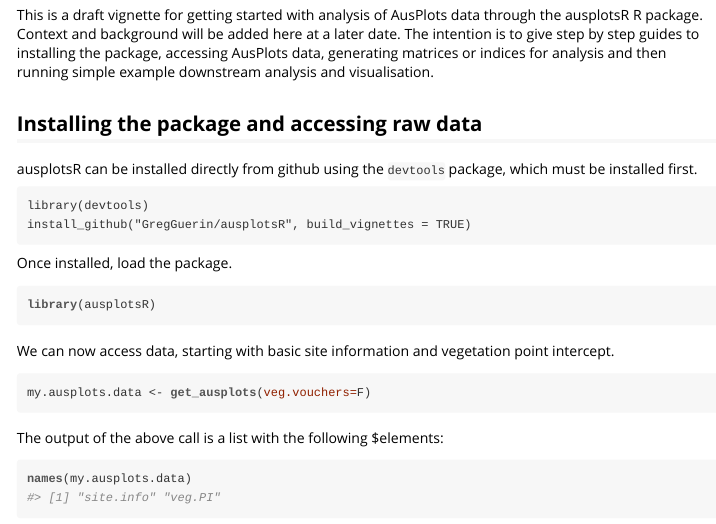
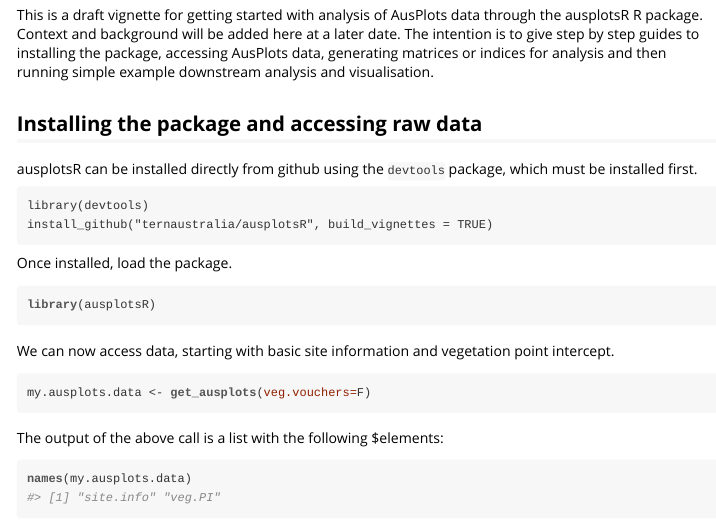
Before and after one commit to ternaustralia/ausplotsR, an R Markdown document (vignettes/start_guide.Rmd): the page in a window 1100 px wide, from 290 px down. The pictures show the output file vignettes/start_guide.html that the author committed with the source, opened offline.

Commit message:
Update vignette
Update instructions to ternaustralia git path

````diff
--- a/vignettes/start_guide.Rmd
+++ b/vignettes/start_guide.Rmd
@@ -26,7 +26,7 @@
 
 ```
 library(devtools)
-install_github("GregGuerin/ausplotsR", build_vignettes = TRUE)
+install_github("ternaustralia/ausplotsR", build_vignettes = TRUE)
 ```
 
 Once installed, load the package.
````
Also changed, not shown: vignettes/start_guide.html.
